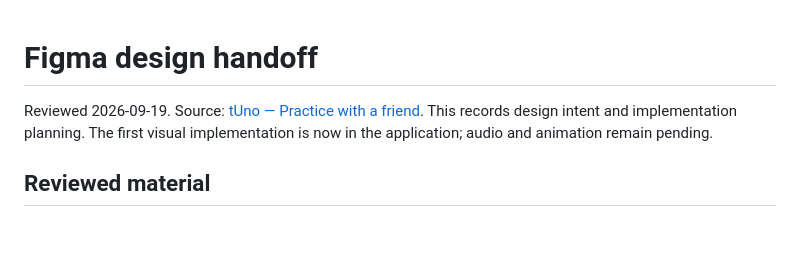
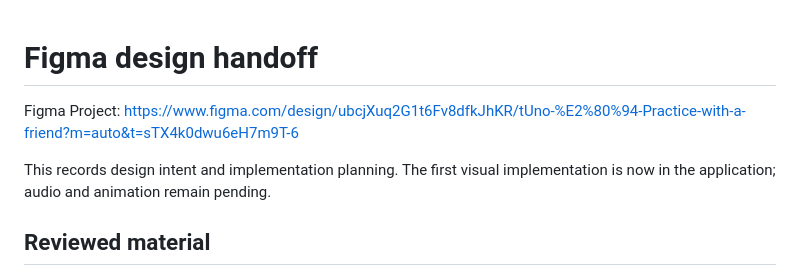
Before and after one commit to butterfras-code/tuno, a Markdown page: docs/design-handoff.md, the part around the change. Rendered like a GitHub page; blank space fills up the shorter version.

Commit message:
figma update

```diff
--- a/docs/design-handoff.md
+++ b/docs/design-handoff.md
@@ -1,6 +1,8 @@
 # Figma design handoff
+Figma Project:
+https://www.figma.com/design/ubcjXuq2G1t6Fv8dfkJhKR/tUno-%E2%80%94-Practice-with-a-friend?m=auto&t=sTX4k0dwu6eH7m9T-6
 
-Reviewed 2026-09-19. Source: [tUno — Practice with a friend](https://www.figma.com/design/ubcjXuq2G1t6Fv8dfkJhKR/?node-id=5-2). This records design intent and implementation planning. The first visual implementation is now in the application; audio and animation remain pending.
+ This records design intent and implementation planning. The first visual implementation is now in the application; audio and animation remain pending.
 
 ## Reviewed material
 
```
